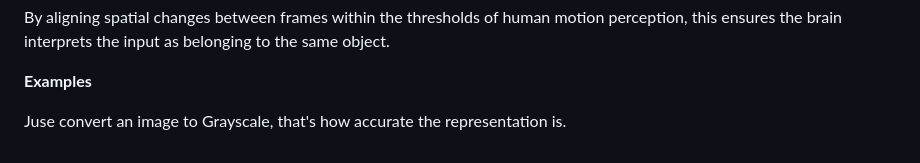
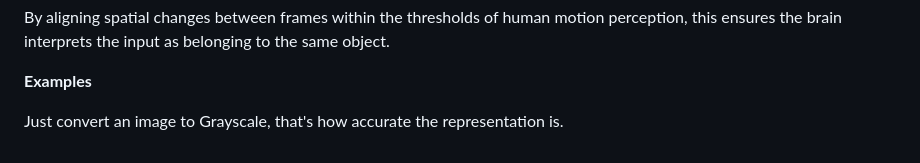
Before and after one commit to Thehoundsoflove/SoundHoundWeb, a Markdown page: README.md, the part around the change. Drawn GitHub-style.

Commit message:
Update README.md
lol typo

```diff
--- a/README.md
+++ b/README.md
@@ -81,4 +81,4 @@ By aligning spatial changes between frames within the thresholds of human motion
 
 **Examples**
 
-Juse convert an image to Grayscale, that's how accurate the representation is.
+Just convert an image to Grayscale, that's how accurate the representation is.
```
